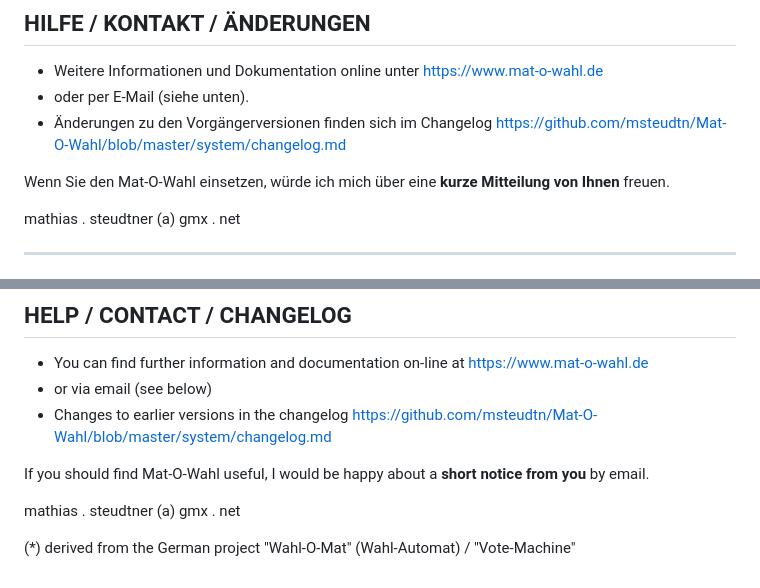
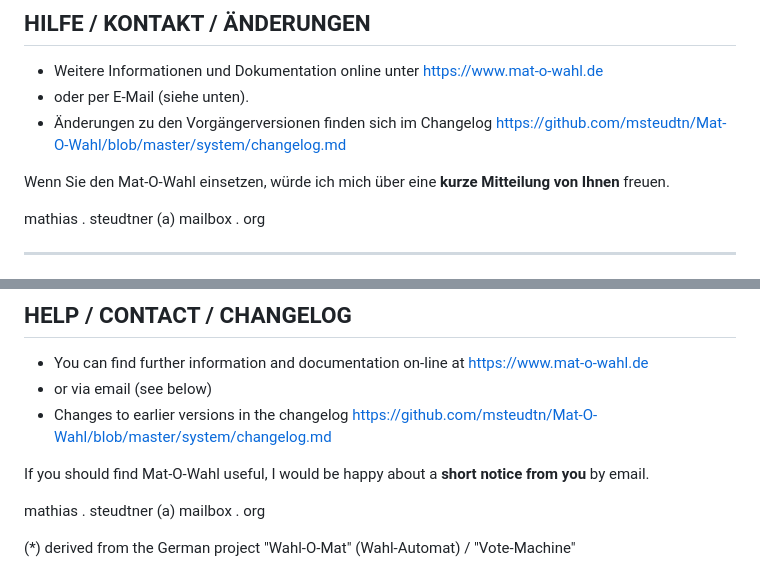
Before and after one commit to msteudtn/Mat-O-Wahl, a Markdown page: readme.md, 2 parts joined by grey strips. GitHub-like rendering.

Commit message:
Update readme.md
new email address

```diff
--- a/readme.md
+++ b/readme.md
@@ -48,7 +48,7 @@ GPL 3 (siehe Verzeichnis /SYSTEM oder http://choosealicense.com/licenses/gpl-v3/
 
 Wenn Sie den Mat-O-Wahl einsetzen, würde ich mich über eine **kurze Mitteilung von Ihnen** freuen.
 
-mathias . steudtner (a) gmx . net
+mathias . steudtner (a) mailbox . org
 
 ---
 
@@ -100,6 +100,6 @@ GPL 3 (see folder /SYSTEM or http://choosealicense.com/licenses/gpl-v3/)
 
 If you should find Mat-O-Wahl useful, I would be happy about a **short notice from you** by email.
 
-mathias . steudtner (a) gmx . net
+mathias . steudtner (a) mailbox . org
 
 (*) derived from the German project "Wahl-O-Mat" (Wahl-Automat) / "Vote-Machine"
```
